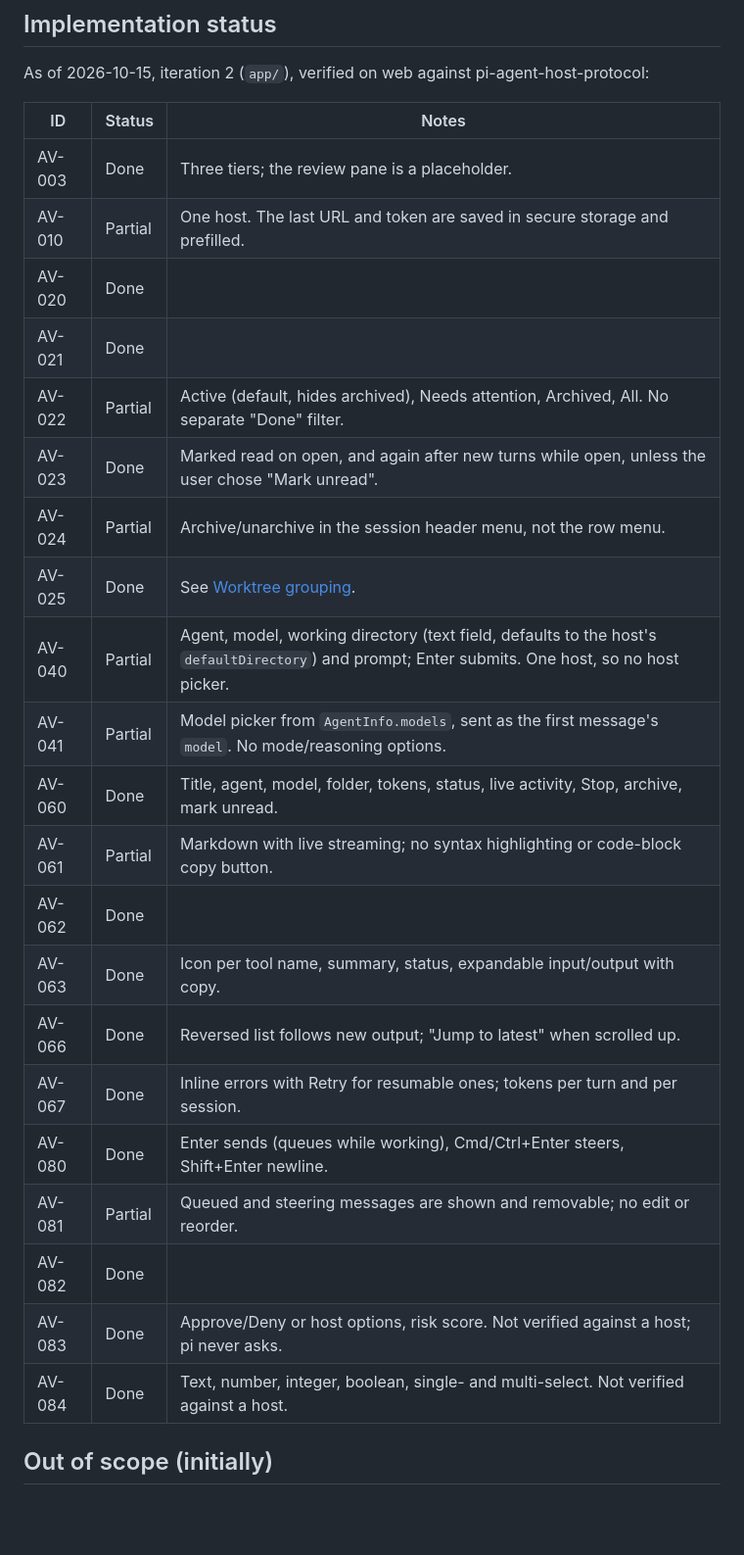
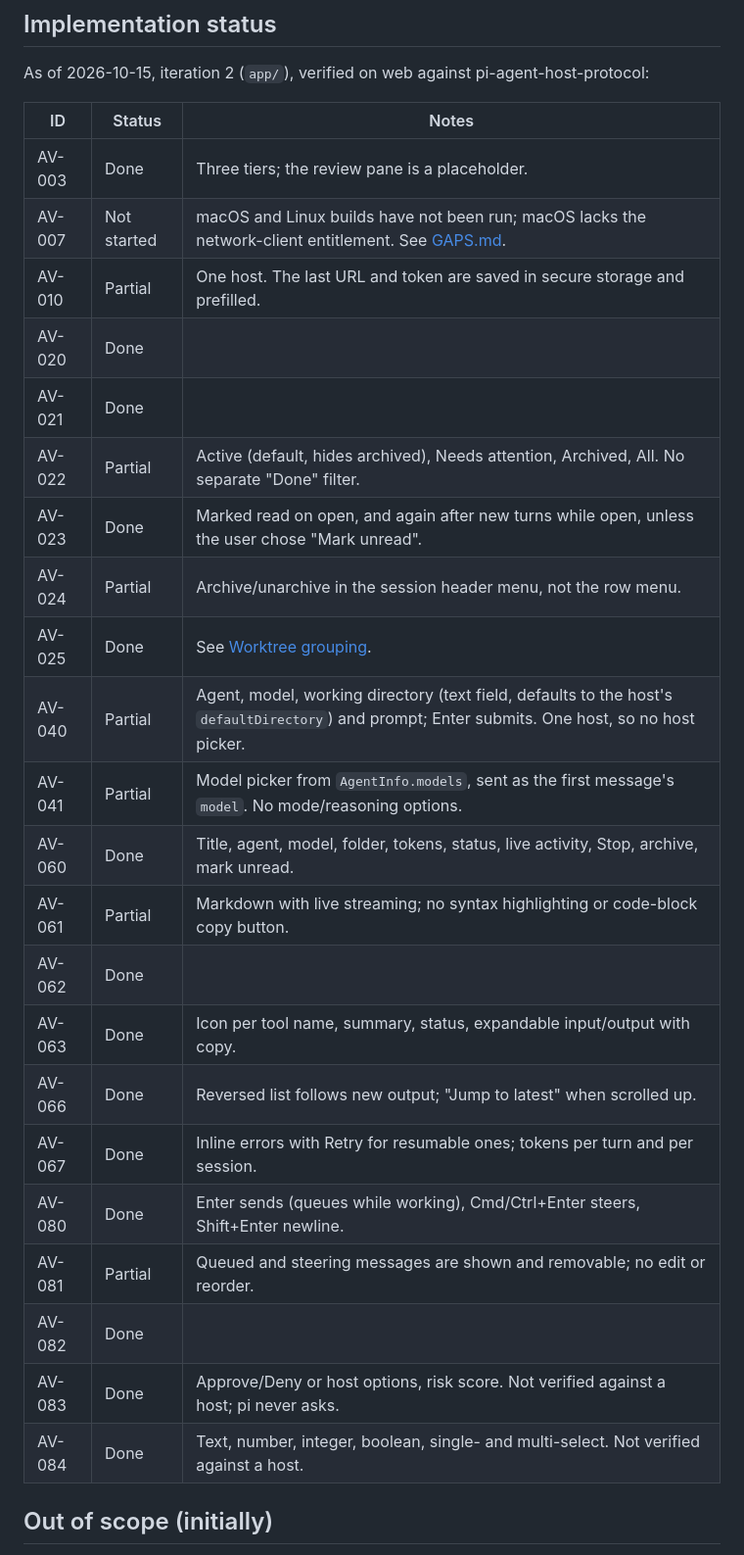
Before and after one commit to toumorokoshi/shireitou, a Markdown page: specs/agents-view.md, the part around one of its changes. Shown at 98% size. Drawn GitHub-style; blank space fills up the shorter version.

```diff
--- a/specs/agents-view.md
+++ b/specs/agents-view.md
@@ -145,29 +148,30 @@ yet.
 As of 2026-10-15, iteration 2 (`app/`), verified on web against
 pi-agent-host-protocol:
 
-| ID     | Status  | Notes                                                                                                                                           |
-| ------ | ------- | ----------------------------------------------------------------------------------------------------------------------------------------------- |
-| AV-003 | Done    | Three tiers; the review pane is a placeholder.                                                                                                  |
-| AV-010 | Partial | One host. The last URL and token are saved in secure storage and prefilled.                                                                     |
-| AV-020 | Done    |                                                                                                                                                 |
-| AV-021 | Done    |                                                                                                                                                 |
-| AV-022 | Partial | Active (default, hides archived), Needs attention, Archived, All. No separate "Done" filter.                                                    |
-| AV-023 | Done    | Marked read on open, and again after new turns while open, unless the user chose "Mark unread".                                                 |
-| AV-024 | Partial | Archive/unarchive in the session header menu, not the row menu.                                                                                 |
-| AV-025 | Done    | See [Worktree grouping](#worktree-grouping).                                                                                                    |
-| AV-040 | Partial | Agent, model, working directory (text field, defaults to the host's `defaultDirectory`) and prompt; Enter submits. One host, so no host picker. |
-| AV-041 | Partial | Model picker from `AgentInfo.models`, sent as the first message's `model`. No mode/reasoning options.                                           |
-| AV-060 | Done    | Title, agent, model, folder, tokens, status, live activity, Stop, archive, mark unread.                                                         |
-| AV-061 | Partial | Markdown with live streaming; no syntax highlighting or code-block copy button.                                                                 |
-| AV-062 | Done    |                                                                                                                                                 |
-| AV-063 | Done    | Icon per tool name, summary, status, expandable input/output with copy.                                                                         |
-| AV-066 | Done    | Reversed list follows new output; "Jump to latest" when scrolled up.                                                                            |
-| AV-067 | Done    | Inline errors with Retry for resumable ones; tokens per turn and per session.                                                                   |
-| AV-080 | Done    | Enter sends (queues while working), Cmd/Ctrl+Enter steers, Shift+Enter newline.                                                                 |
-| AV-081 | Partial | Queued and steering messages are shown and removable; no edit or reorder.                                                                       |
-| AV-082 | Done    |                                                                                                                                                 |
-| AV-083 | Done    | Approve/Deny or host options, risk score. Not verified against a host; pi never asks.                                                           |
-| AV-084 | Done    | Text, number, integer, boolean, single- and multi-select. Not verified against a host.                                                          |
+| ID     | Status      | Notes                                                                                                                                           |
+| ------ | ----------- | ----------------------------------------------------------------------------------------------------------------------------------------------- |
+| AV-003 | Done        | Three tiers; the review pane is a placeholder.                                                                                                  |
+| AV-007 | Not started | macOS and Linux builds have not been run; macOS lacks the network-client entitlement. See [GAPS.md](../GAPS.md).                                |
+| AV-010 | Partial     | One host. The last URL and token are saved in secure storage and prefilled.                                                                     |
+| AV-020 | Done        |                                                                                                                                                 |
+| AV-021 | Done        |                                                                                                                                                 |
+| AV-022 | Partial     | Active (default, hides archived), Needs attention, Archived, All. No separate "Done" filter.                                                    |
+| AV-023 | Done        | Marked read on open, and again after new turns while open, unless the user chose "Mark unread".                                                 |
+| AV-024 | Partial     | Archive/unarchive in the session header menu, not the row menu.                                                                                 |
+| AV-025 | Done        | See [Worktree grouping](#worktree-grouping).                                                                                                    |
+| AV-040 | Partial     | Agent, model, working directory (text field, defaults to the host's `defaultDirectory`) and prompt; Enter submits. One host, so no host picker. |
+| AV-041 | Partial     | Model picker from `AgentInfo.models`, sent as the first message's `model`. No mode/reasoning options.                                           |
+| AV-060 | Done        | Title, agent, model, folder, tokens, status, live activity, Stop, archive, mark unread.                                                         |
+| AV-061 | Partial     | Markdown with live streaming; no syntax highlighting or code-block copy button.                                                                 |
+| AV-062 | Done        |                                                                                                                                                 |
+| AV-063 | Done        | Icon per tool name, summary, status, expandable input/output with copy.                                                                         |
+| AV-066 | Done        | Reversed list follows new output; "Jump to latest" when scrolled up.                                                                            |
+| AV-067 | Done        | Inline errors with Retry for resumable ones; tokens per turn and per session.                                                                   |
+| AV-080 | Done        | Enter sends (queues while working), Cmd/Ctrl+Enter steers, Shift+Enter newline.                                                                 |
+| AV-081 | Partial     | Queued and steering messages are shown and removable; no edit or reorder.                                                                       |
+| AV-082 | Done        |                                                                                                                                                 |
+| AV-083 | Done        | Approve/Deny or host options, risk score. Not verified against a host; pi never asks.                                                           |
+| AV-084 | Done        | Text, number, integer, boolean, single- and multi-select. Not verified against a host.                                                          |
 
 ## Out of scope (initially)
 
```
Also changed, not shown: other parts of specs/agents-view.md (+11 -8 lines), DESIGN-DECISION-LOG.md (+6 -0 lines), GAPS.md (+25 -3 lines).
